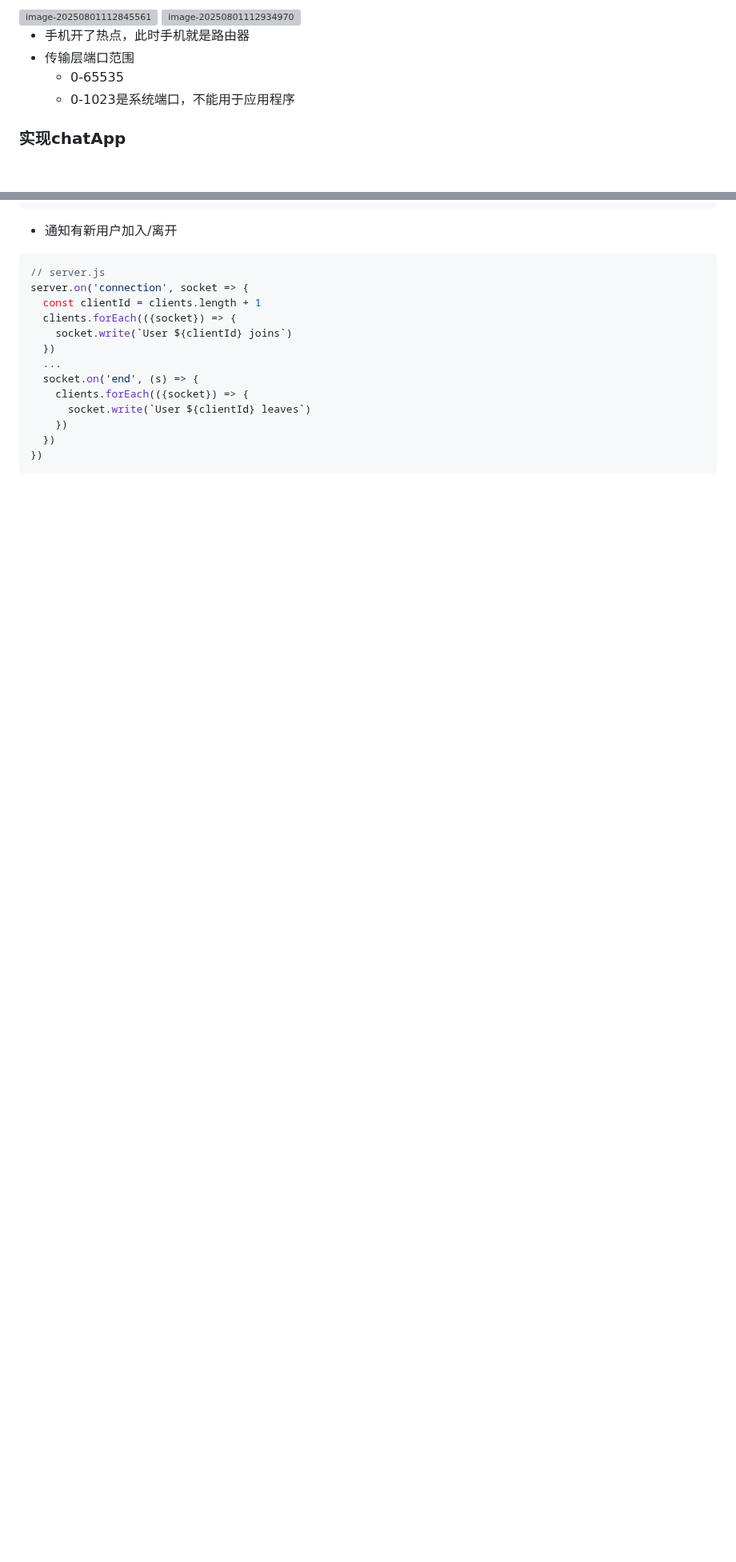
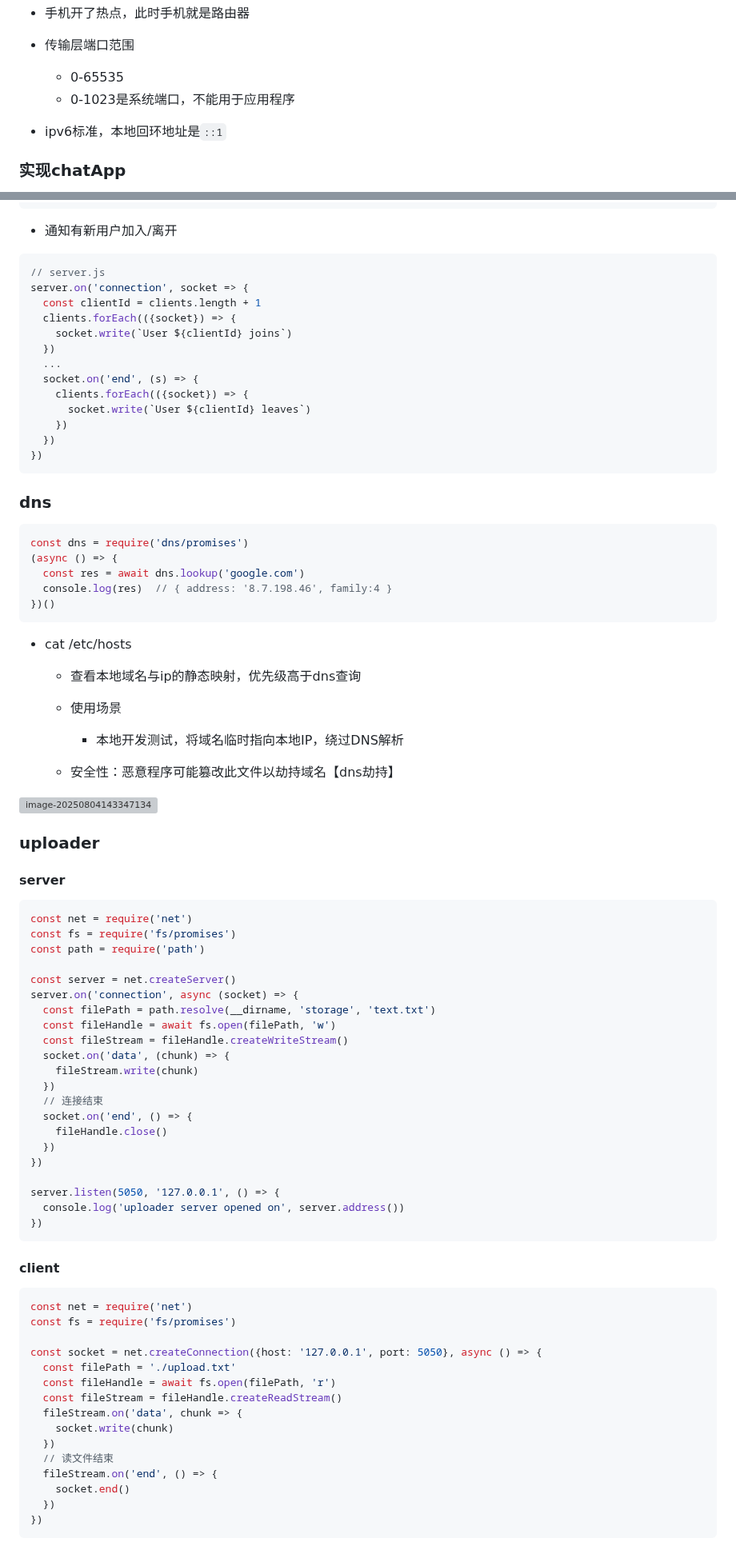
Before and after one commit to shilixiaoqiaoya/typora, a Markdown page: core concepts.md, 2 parts joined by grey strips. Shown at 80% size. Drawn GitHub-style; blank space fills up the shorter version; grey boxes are pictures that could not be loaded.

Commit message:
dns:域名-ip

````diff
--- a/core concepts.md
+++ b/core concepts.md
@@ -583,7 +583,7 @@ pipeline(
   - 0-65535
   - 0-1023是系统端口，不能用于应用程序
 
-
+- ipv6标准，本地回环地址是`::1`
 
 
 
@@ -745,3 +746,87 @@ server.on('connection', socket => {
   })
 })
 ```
+
+
+
+
+
+### dns
+
+```js
+const dns = require('dns/promises')
+(async () => {
+  const res = await dns.lookup('google.com')
+  console.log(res)  // { address: '8.7.198.46', family:4 }
+})()
+```
+
+
+
+- cat /etc/hosts
+
+  - 查看本地域名与ip的静态映射，优先级高于dns查询
+  - 使用场景
+    - 本地开发测试，将域名临时指向本地IP，绕过DNS解析
+
+  - 安全性：恶意程序可能篡改此文件以劫持域名【dns劫持】
+
+<img src="https://cdn.jsdelivr.net/gh/shilixiaoqiaoya/pictures@master/image-20250804143347134.png" alt="image-20250804143347134" style="zoom:40%;" />
+
+
+
+### uploader
+
+#### server
+
+```js
+const net = require('net')
+const fs = require('fs/promises')
+const path = require('path')
+
+const server = net.createServer()
+server.on('connection', async (socket) => {
+  const filePath = path.resolve(__dirname, 'storage', 'text.txt')
+  const fileHandle = await fs.open(filePath, 'w')
+  const fileStream = fileHandle.createWriteStream()
+  socket.on('data', (chunk) => {
+    fileStream.write(chunk)
+  })
+  // 连接结束
+  socket.on('end', () => {
+    fileHandle.close()
+  })
+})
+
+server.listen(5050, '127.0.0.1', () => {
+  console.log('uploader server opened on', server.address())
+})
+```
+
+
+
+
+
+#### client
+
+```js
+const net = require('net')
+const fs = require('fs/promises')
+
+const socket = net.createConnection({host: '127.0.0.1', port: 5050}, async () => {
+  const filePath = './upload.txt'
+  const fileHandle = await fs.open(filePath, 'r')
+  const fileStream = fileHandle.createReadStream()
+  fileStream.on('data', chunk => {
+    socket.write(chunk)
+  })
+  // 读文件结束
+  fileStream.on('end', () => {
+    socket.end()
+  })
+})
+```
+
+
+
+###
````
Also changed, not shown: other parts of core concepts.md (+3 -2 lines), 计算机基础知识.md (+4 -0 lines).
